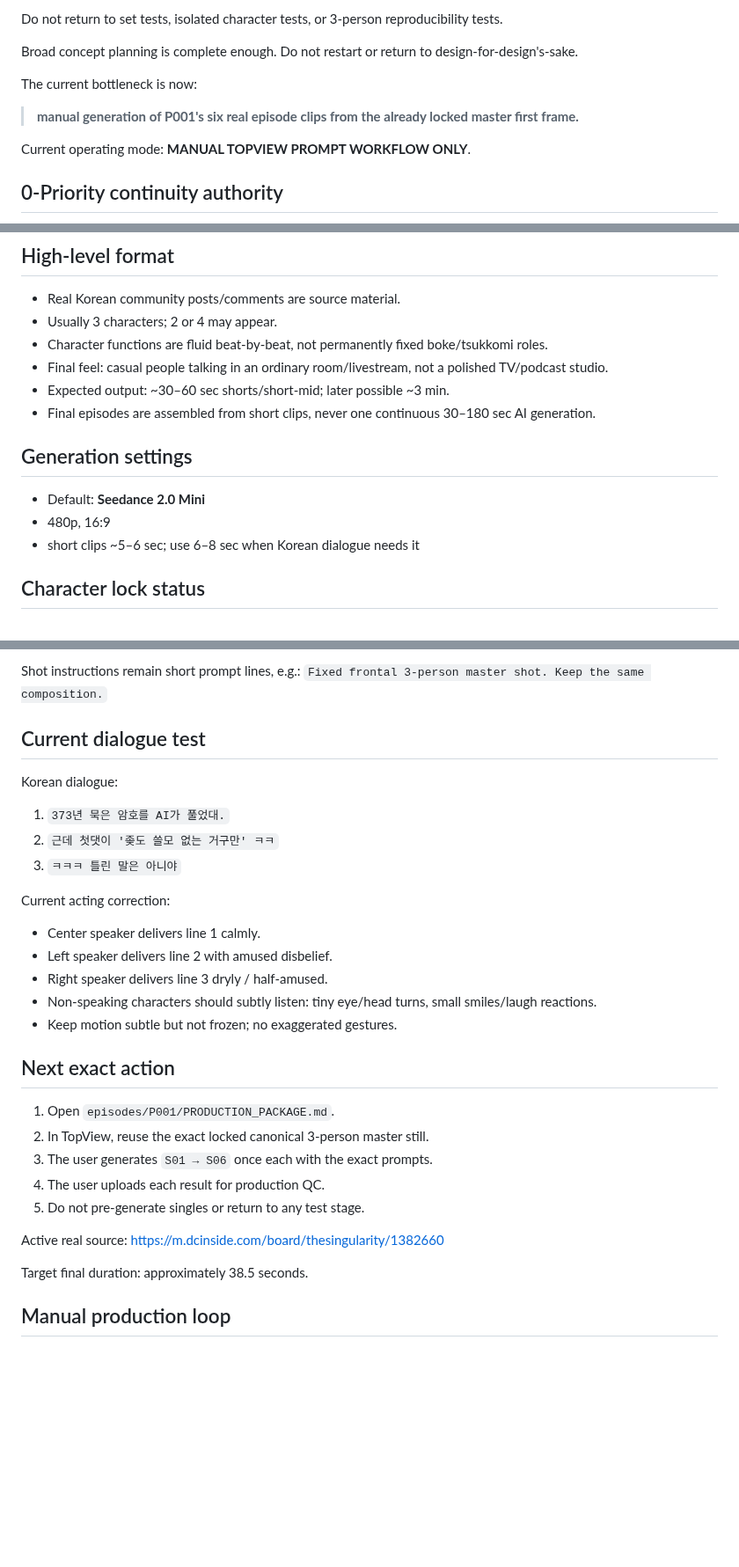
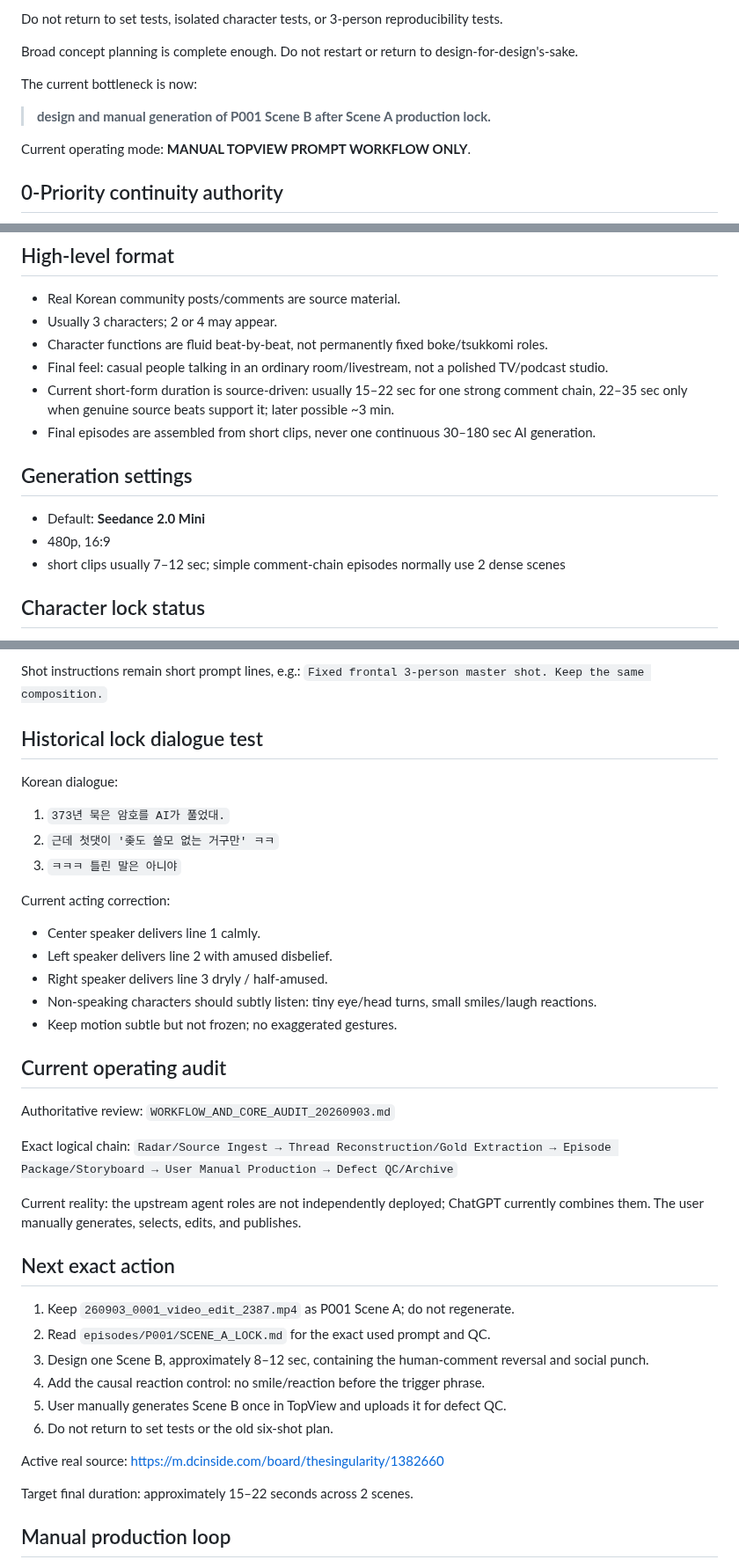
Before and after one commit to noru358/talkshow, a Markdown page: CURRENT_STATE.md, 3 parts joined by grey strips. Shown at 88% size. Drawn GitHub-style; blank space fills up the shorter version.

Commit message:
state: lock P001 scene A and update workflow

```diff
--- a/CURRENT_STATE.md
+++ b/CURRENT_STATE.md
@@ -12,7 +12,7 @@ Do not return to set tests, isolated character tests, or 3-person reproducibilit
 Broad concept planning is complete enough. Do not restart or return to design-for-design's-sake.
 
 The current bottleneck is now:
-> **manual generation of P001's six real episode clips from the already locked master first frame.**
+> **design and manual generation of P001 Scene B after Scene A production lock.**
 
 Current operating mode: **MANUAL TOPVIEW PROMPT WORKFLOW ONLY**.
 
@@ -45,13 +45,13 @@ Whenever a core production rule or core prompt changes, update `CORE_DESIGN_AND_
 - Usually 3 characters; 2 or 4 may appear.
 - Character functions are fluid beat-by-beat, not permanently fixed boke/tsukkomi roles.
 - Final feel: casual people talking in an ordinary room/livestream, not a polished TV/podcast studio.
-- Expected output: ~30–60 sec shorts/short-mid; later possible ~3 min.
+- Current short-form duration is source-driven: usually 15–22 sec for one strong comment chain, 22–35 sec only when genuine source beats support it; later possible ~3 min.
 - Final episodes are assembled from short clips, never one continuous 30–180 sec AI generation.
 
 ## Generation settings
 - Default: **Seedance 2.0 Mini**
 - 480p, 16:9
-- short clips ~5–6 sec; use 6–8 sec when Korean dialogue needs it
+- short clips usually 7–12 sec; simple comment-chain episodes normally use 2 dense scenes
 
 ## Character lock status
 - **CHAR_06**: long wavy dark hair with bangs, beige top, **NO GLASSES**. Single-character viability passable.
@@ -116,7 +117,7 @@ Therefore the earlier idea of generating CHAR_06 + CHAR_B + gray-hoodie single s
 Shot instructions remain short prompt lines, e.g.:
 `Fixed frontal 3-person master shot. Keep the same composition.`
 
-## Current dialogue test
+## Historical lock dialogue test
 Korean dialogue:
 1. `373년 묵은 암호를 AI가 풀었대.`
 2. `근데 첫댓이 '좆도 쓸모 없는 거구만' ㅋㅋ`
@@ -129,16 +130,26 @@ Current acting correction:
 - Non-speaking characters should subtly listen: tiny eye/head turns, small smiles/laugh reactions.
 - Keep motion subtle but not frozen; no exaggerated gestures.
 
+## Current operating audit
+
+Authoritative review: `WORKFLOW_AND_CORE_AUDIT_20260903.md`
+
+Exact logical chain:
+`Radar/Source Ingest → Thread Reconstruction/Gold Extraction → Episode Package/Storyboard → User Manual Production → Defect QC/Archive`
+
+Current reality: the upstream agent roles are not independently deployed; ChatGPT currently combines them. The user manually generates, selects, edits, and publishes.
+
 ## Next exact action
-1. Open `episodes/P001/PRODUCTION_PACKAGE.md`.
-2. In TopView, reuse the exact locked canonical 3-person master still.
-3. The user generates `S01 → S06` once each with the exact prompts.
-4. The user uploads each result for production QC.
-5. Do not pre-generate singles or return to any test stage.
+1. Keep `260903_0001_video_edit_2387.mp4` as P001 Scene A; do not regenerate.
+2. Read `episodes/P001/SCENE_A_LOCK.md` for the exact used prompt and QC.
+3. Design one Scene B, approximately 8–12 sec, containing the human-comment reversal and social punch.
+4. Add the causal reaction control: no smile/reaction before the trigger phrase.
+5. User manually generates Scene B once in TopView and uploads it for defect QC.
+6. Do not return to set tests or the old six-shot plan.
 
 Active real source: https://m.dcinside.com/board/thesingularity/1382660
 
-Target final duration: approximately 38.5 seconds.
+Target final duration: approximately 15–22 seconds across 2 scenes.
 
 ## Manual production loop
 1. ChatGPT writes exact prompt.
```
Also changed, not shown: other parts of CURRENT_STATE.md (+1 -0 lines).
